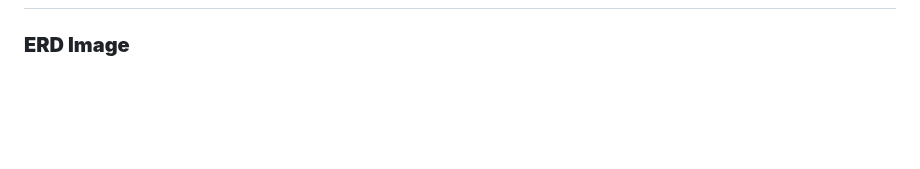
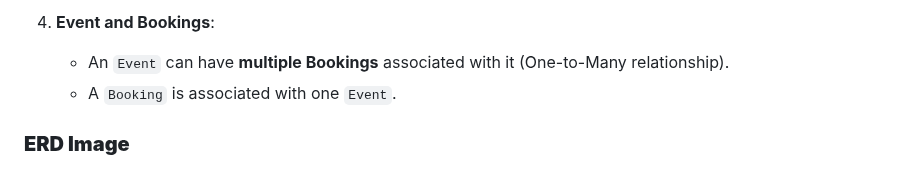
Before and after one commit to mahmudurmahid/individual-full-stack-project, a Markdown page: README.md, the part around one of its changes. Drawn GitHub-style; blank space fills up the shorter version.

```diff
--- a/README.md
+++ b/README.md
@@ -377,3 +447,6 @@ The integration of the **Scope**, **Structural**, **Skeleton**, and **Surface**
+4. **Event and Bookings**:
+   - An `Event` can have **multiple Bookings** associated with it (One-to-Many relationship).
+   - A `Booking` is associated with one `Event`.
 
 ### **ERD Image**
 
```
Also changed, not shown: other parts of README.md (+70 -0 lines).
